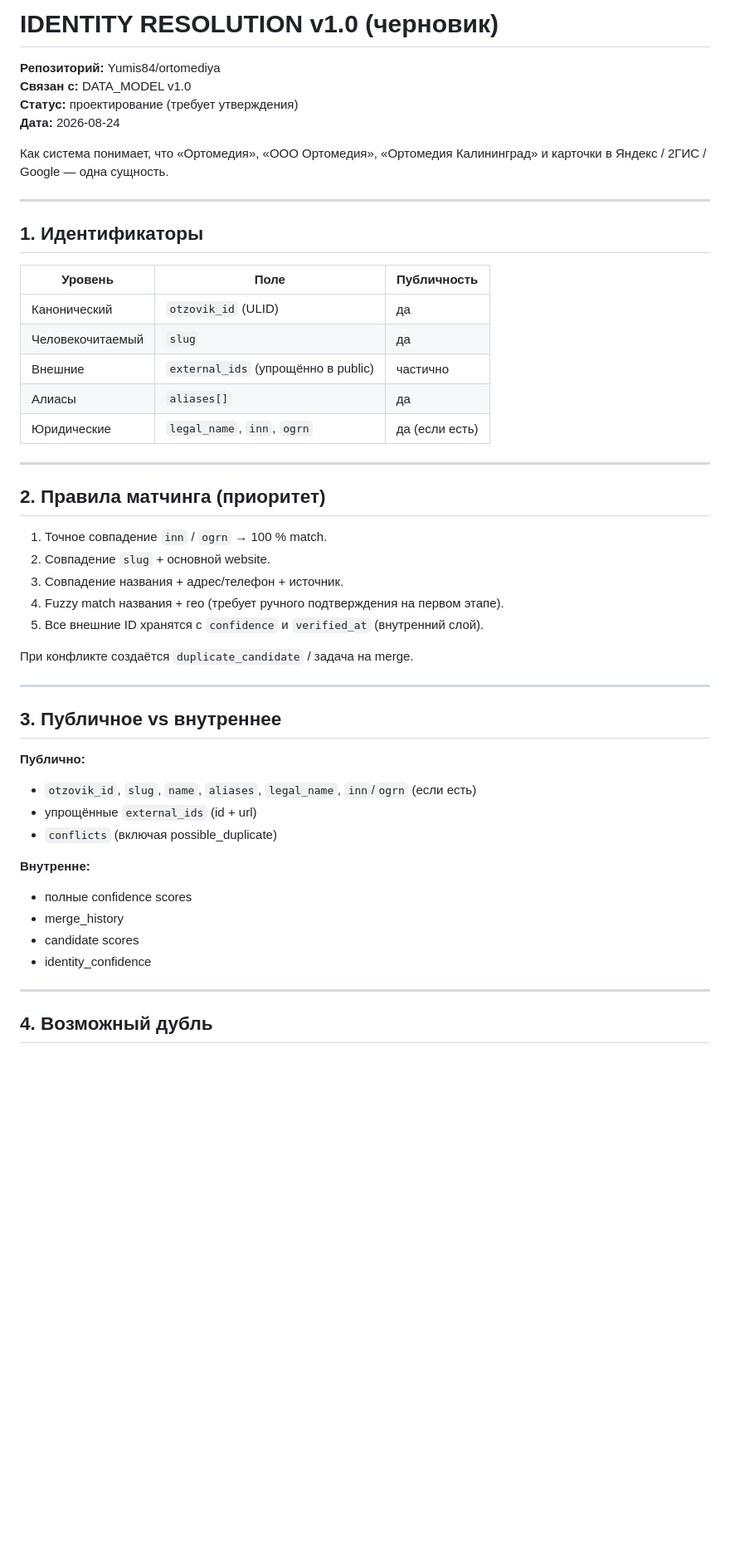
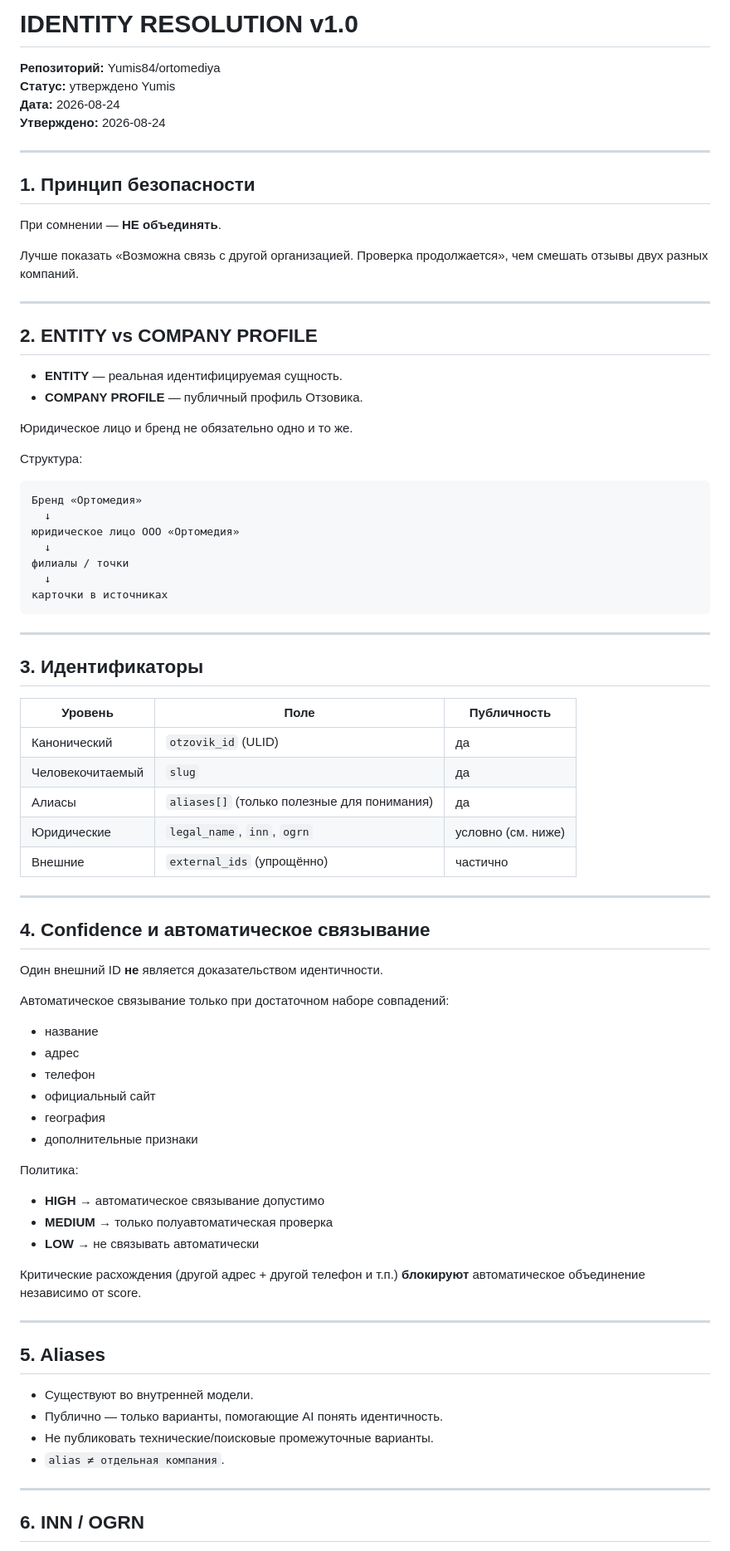
Before and after one commit to Yumis84/ortomediya, a Markdown page: docs/IDENTITY_RESOLUTION.md, the part around one of its changes. Shown at 83% size. GitHub-like rendering; blank space fills up the shorter version.

Commit message:
docs: IDENTITY RESOLUTION v1.0 — утверждено Yumis

````diff
--- a/docs/IDENTITY_RESOLUTION.md
+++ b/docs/IDENTITY_RESOLUTION.md
@@ -1,52 +1,81 @@
-# IDENTITY RESOLUTION v1.0 (черновик)
+# IDENTITY RESOLUTION v1.0
 
 **Репозиторий:** Yumis84/ortomediya
-**Связан с:** DATA_MODEL v1.0
-**Статус:** проектирование (требует утверждения)
+**Статус:** утверждено Yumis
 **Дата:** 2026-08-24
-
-Как система понимает, что «Ортомедия», «ООО Ортомедия», «Ортомедия Калининград» и карточки в Яндекс / 2ГИС / Google — одна сущность.
+**Утверждено:** 2026-08-24
 
 ---
 
-## 1. Идентификаторы
+## 1. Принцип безопасности
+
+При сомнении — **НЕ объединять**.
+
+Лучше показать «Возможна связь с другой организацией. Проверка продолжается», чем смешать отзывы двух разных компаний.
+
+---
+
+## 2. ENTITY vs COMPANY PROFILE
+
+- **ENTITY** — реальная идентифицируемая сущность.
+- **COMPANY PROFILE** — публичный профиль Отзовика.
+
+Юридическое лицо и бренд не обязательно одно и то же.
+
+Структура:
+```
+Бренд «Ортомедия»
+  ↓
+юридическое лицо ООО «Ортомедия»
+  ↓
+филиалы / точки
+  ↓
+карточки в источниках
+```
+
+---
+
+## 3. Идентификаторы
 
 | Уровень | Поле | Публичность |
 |---------|------|-------------|
 | Канонический | `otzovik_id` (ULID) | да |
 | Человекочитаемый | `slug` | да |
-| Внешние | `external_ids` (упрощённо в public) | частично |
-| Алиасы | `aliases[]` | да |
-| Юридические | `legal_name`, `inn`, `ogrn` | да (если есть) |
+| Алиасы | `aliases[]` (только полезные для понимания) | да |
+| Юридические | `legal_name`, `inn`, `ogrn` | условно (см. ниже) |
+| Внешние | `external_ids` (упрощённо) | частично |
 
 ---
 
-## 2. Правила матчинга (приоритет)
+## 4. Confidence и автоматическое связывание
 
-1. Точное совпадение `inn` / `ogrn` → 100 % match.
-2. Совпадение `slug` + основной website.
-3. Совпадение названия + адрес/телефон + источник.
-4. Fuzzy match названия + гео (требует ручного подтверждения на первом этапе).
-5. Все внешние ID хранятся с `confidence` и `verified_at` (внутренний слой).
+Один внешний ID **не** является доказательством идентичности.
 
-При конфликте создаётся `duplicate_candidate` / задача на merge.
+Автоматическое связывание только при достаточном наборе совпадений:
+- название
+- адрес
+- телефон
+- официальный сайт
+- география
+- дополнительные признаки
+
+Политика:
+- **HIGH** → автоматическое связывание допустимо
+- **MEDIUM** → только полуавтоматическая проверка
+- **LOW** → не связывать автоматически
+
+Критические расхождения (другой адрес + другой телефон и т.п.) **блокируют** автоматическое объединение независимо от score.
 
 ---
 
-## 3. Публичное vs внутреннее
+## 5. Aliases
 
-**Публично:**
-- `otzovik_id`, `slug`, `name`, `aliases`, `legal_name`, `inn`/`ogrn` (если есть)
-- упрощённые `external_ids` (id + url)
-- `conflicts` (включая possible_duplicate)
-
-**Внутренне:**
-- полные confidence scores
-- merge_history
-- candidate scores
-- identity_confidence
+- Существуют во внутренней модели.
+- Публично — только варианты, помогающие AI понять идентичность.
+- Не публиковать технические/поисковые промежуточные варианты.
+- `alias ≠ отдельная компания`.
 
 ---
 
-## 4. Возможный дубль
+## 6. INN / OGRN
 
````
Also changed, not shown: other parts of docs/IDENTITY_RESOLUTION.md (+87 -17 lines).
